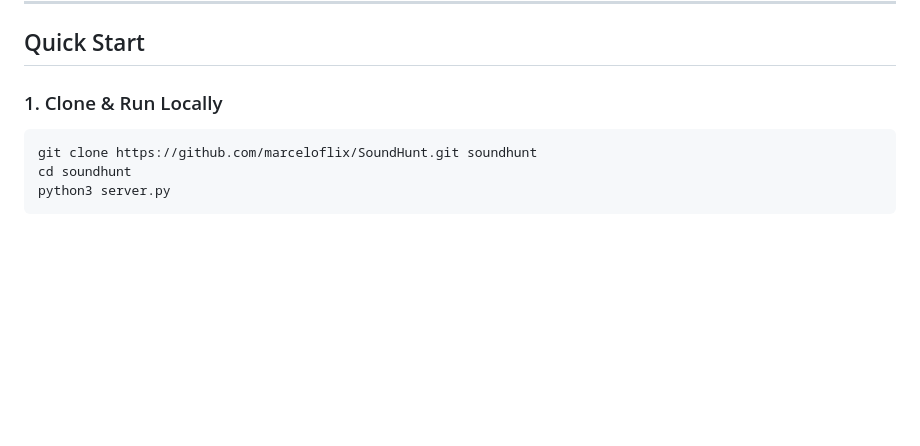
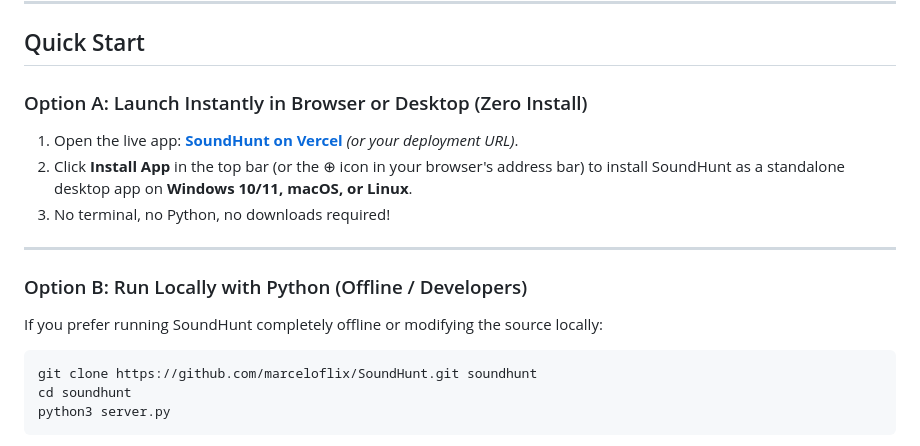
Before and after one commit to marceloflix/MegamixGen, a Markdown page: README.md, the part around the change. Rendered like a GitHub page; blank space fills up the shorter version.

Commit message:
feat: add Progressive Web App (PWA) support with service worker, manifest, and install UI

````diff
--- a/README.md
+++ b/README.md
@@ -23,7 +23,15 @@
 
 ## Quick Start
 
-### 1. Clone & Run Locally
+### Option A: Launch Instantly in Browser or Desktop (Zero Install)
+1. Open the live app: **[SoundHunt on Vercel](https://soundhunt.vercel.app)** *(or your deployment URL)*.
+2. Click **Install App** in the top bar (or the ⊕ icon in your browser's address bar) to install SoundHunt as a standalone desktop app on **Windows 10/11, macOS, or Linux**.
+3. No terminal, no Python, no downloads required!
+
+---
+
+### Option B: Run Locally with Python (Offline / Developers)
+If you prefer running SoundHunt completely offline or modifying the source locally:
 ```bash
 git clone https://github.com/marceloflix/SoundHunt.git soundhunt
 cd soundhunt
````
Also changed, not shown: assets/favicon-64.png (added), assets/icon-192.png (added), assets/icon-512.png (added), assets/icon-maskable-192.png (added), assets/icon-maskable-512.png (added), 6 other files.
